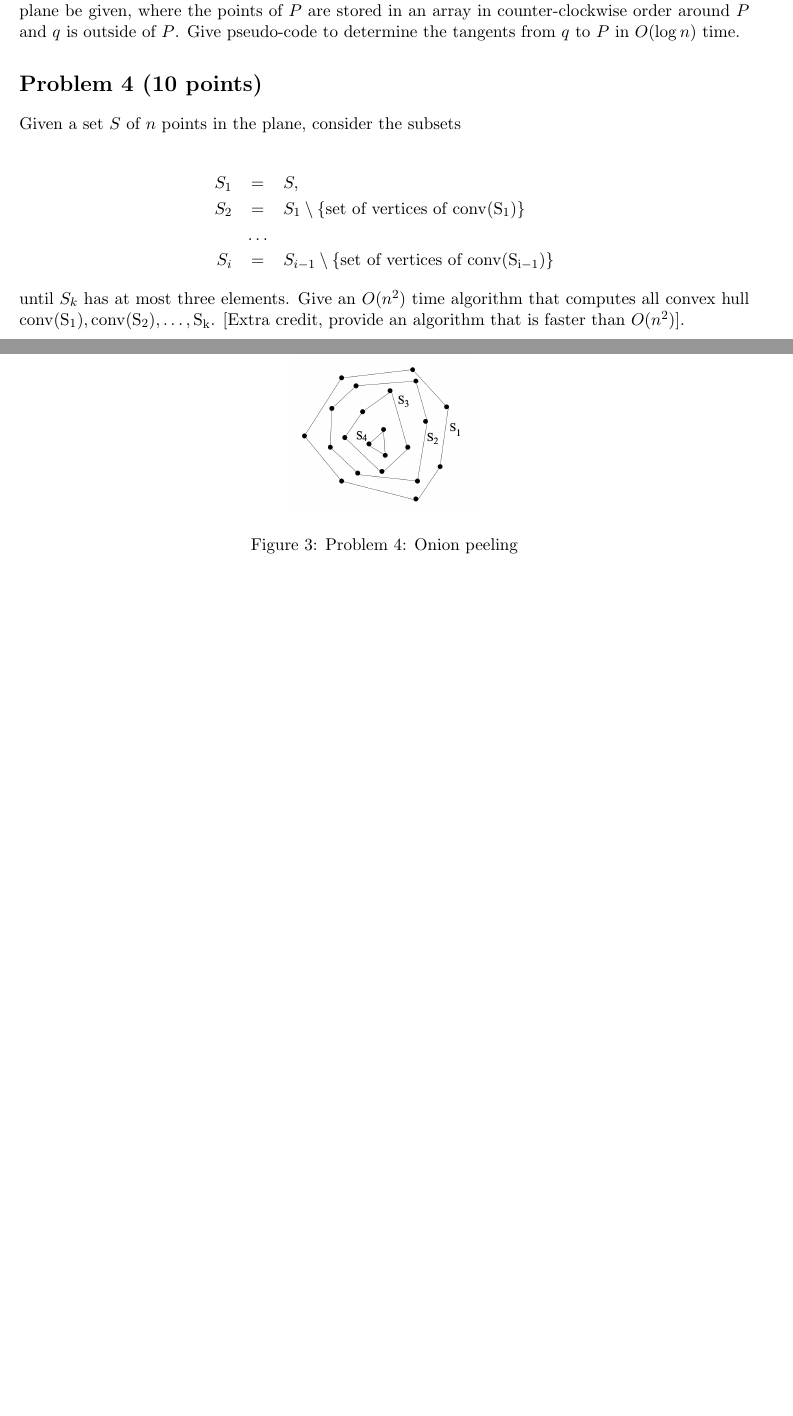
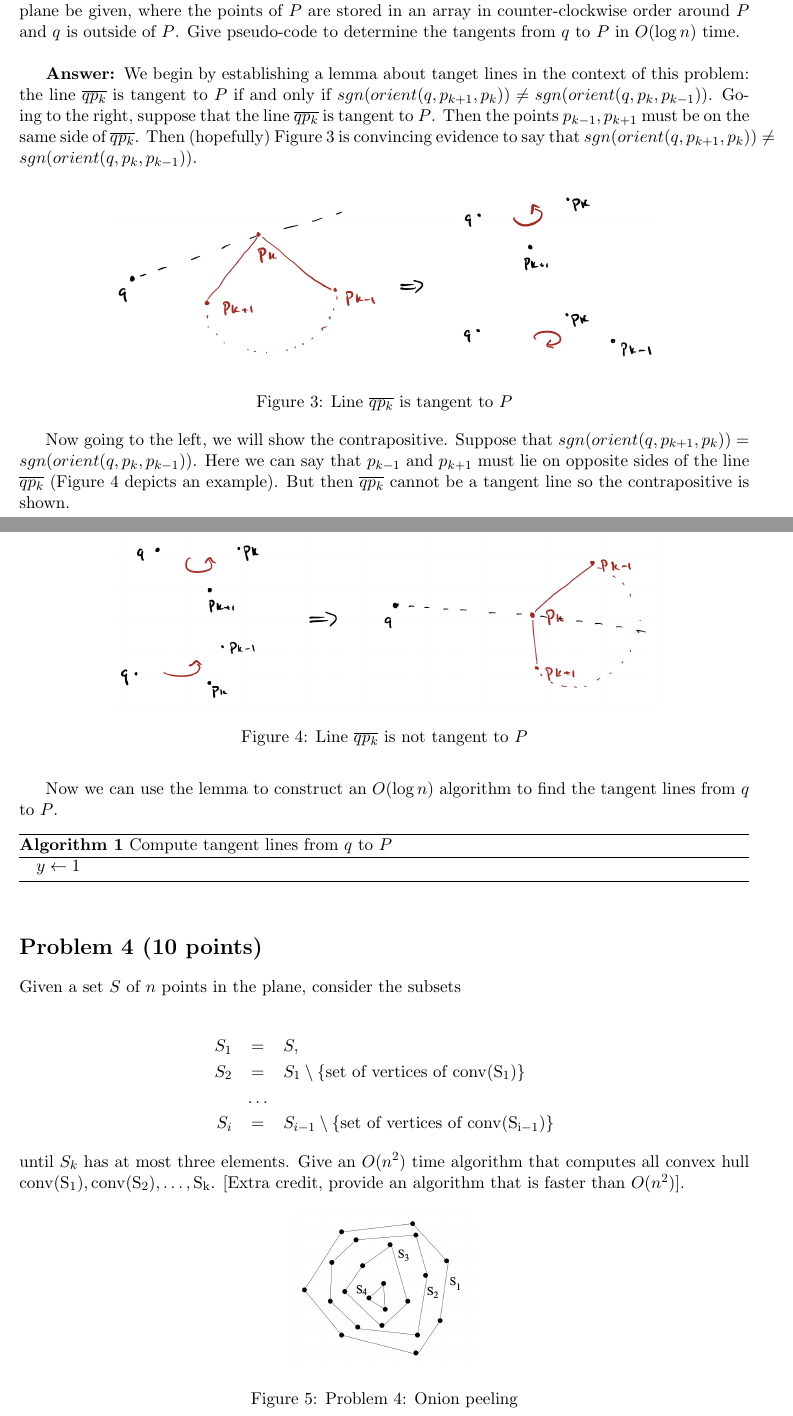
Before and after one commit to nathanstouffer/comp-geo, a LaTeX problem sheet (hw/hw1/hw1.tex, which reads hw/macros.sty): two parts of pages 3 and 4 of 4 before the commit and two parts of pages 3 and 4 of 5 after it, joined at a grey line, cut so that both start at the same text, the shorter picture padded with empty space. Compiled offline with pdfLaTeX.

Commit message:
updating hw 1

```diff
--- a/hw/hw1/hw1.tex
+++ b/hw/hw1/hw1.tex
@@ -133,7 +130,41 @@ left of the oriented line described by the first two points) or a right turn.
 Now, let a point $q$ and a convex polygon $P = \{ p_1, \ldots , p_n \}$ in the
 plane be given, where the points of $P$ are stored in an array in
 counter-clockwise order around $P$ and $q$ is outside of $P$. Give pseudo-code
-to determine the tangents from $q$ to $P$ in $O(\log n)$ time.
+to determine the tangents from $q$ to $P$ in $O(\log n)$ time. \\
+
+\answer
+We begin by establishing a lemma about tanget lines in the context of this problem: the line $\overline{qp_k}$ is tangent to $P$ if and only if $sgn(orient(q, p_{k+1}, p_k)) \neq sgn(orient(q, p_k, p_{k-1}))$.
+Going to the right, suppose that the line $\overline{qp_k}$ is tangent to $P$.
+Then the points $p_{k-1}, p_{k+1}$ must be on the same side of $\overline{q p_k}$.
+Then (hopefully) Figure \ref{fig:tangent} is convincing evidence to say that $sgn(orient(q, p_{k+1}, p_k)) \neq sgn(orient(q, p_k, p_{k-1}))$.
+
+\begin{figure}[h]
+    \centering
+    \includegraphics[width=0.75\textwidth]{tangent}
+    \caption{Line $\overline{q p_k}$ is tangent to $P$}
+    \label{fig:tangent}
+\end{figure}
+
+Now going to the left, we will show the contrapositive.
+Suppose that $sgn(orient(q, p_{k+1}, p_k)) = sgn(orient(q, p_k, p_{k-1}))$.
+Here we can say that $p_{k-1}$ and $p_{k+1}$ must lie on opposite sides of the line $\overline{q p_k}$ (Figure \ref{fig:nottangent} depicts an example).
+But then $\overline{q p_k}$ cannot be a tangent line so the contrapositive is shown.
+
+\begin{figure}[h]
+    \centering
+    \includegraphics[width=0.75\textwidth]{nottangent}
+    \caption{Line $\overline{q p_k}$ is not tangent to $P$}
+    \label{fig:nottangent}
+\end{figure}
+
+Now we can use the lemma to construct an $O(\log n)$ algorithm to find the tangent lines from $q$ to $P$.
+
+\begin{algorithm}
+    \caption{Compute tangent lines from $q$ to $P$}
+    \begin{algorithmic}
+        \STATE $y \gets 1$
+    \end{algorithmic}
+\end{algorithm}
 
 \section*{Problem 4 (10 points)}
 
--- a/hw/macros.sty
+++ b/hw/macros.sty
@@ -7,6 +7,7 @@
 \usepackage{listings} % put code in the document
 \usepackage{tikz} % for drawing FSM
 \usepackage{url} % for addresses
+\usepackage{algorithm,algorithmic}
 \usetikzlibrary{arrows,automata} % for drawing FSM
 
 \graphicspath{{./}{images/}}
```
Also changed, not shown: hw/hw1/hw1.pdf, hw/hw1/images/nottangent.jpg (added), hw/hw1/images/tangent.jpg (added), hw/hw1/hw1.tex (21 more changed lines).
